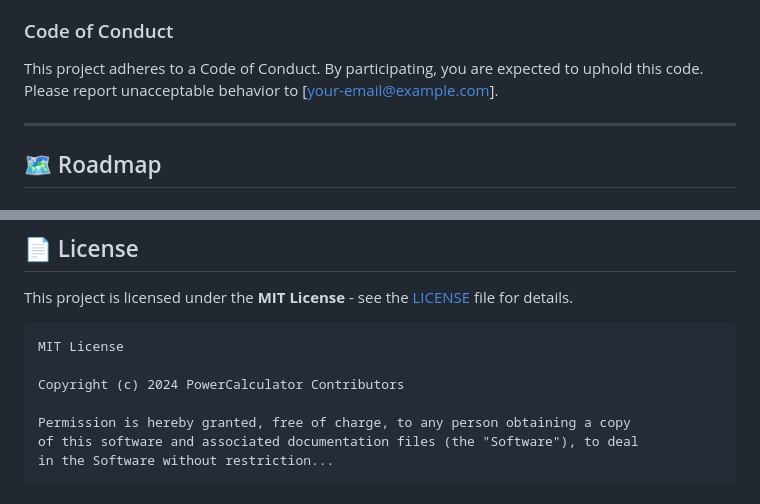
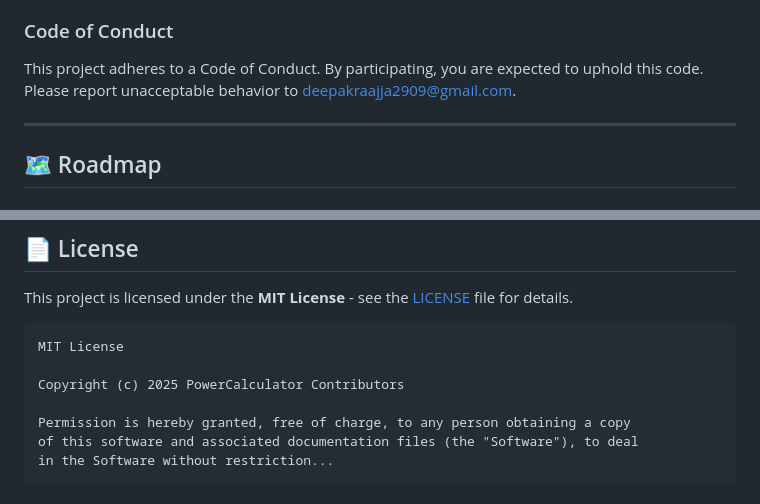
Before and after one commit to deepakrajjs-29/Power-Calculator, a Markdown page: README.md, 2 parts joined by grey strips. Drawn GitHub-style.

````diff
--- a/README.md
+++ b/README.md
@@ -307,7 +292,7 @@ We love contributions! PowerCalculator is an open-source project and we welcome
 
 ### Code of Conduct
 
-This project adheres to a Code of Conduct. By participating, you are expected to uphold this code. Please report unacceptable behavior to [your-email@example.com].
+This project adheres to a Code of Conduct. By participating, you are expected to uphold this code. Please report unacceptable behavior to [deepakraajja2909@gmail.com](mailto:deepakraajja2909@gmail.com).
 
 ---
 
@@ -368,7 +353,7 @@ This project is licensed under the **MIT License** - see the [LICENSE](LICENSE)
 ```
 MIT License
 
-Copyright (c) 2024 PowerCalculator Contributors
+Copyright (c) 2025 PowerCalculator Contributors
 
 Permission is hereby granted, free of charge, to any person obtaining a copy
 of this software and associated documentation files (the "Software"), to deal
````
Also changed, not shown: other parts of README.md (+17 -33 lines).
